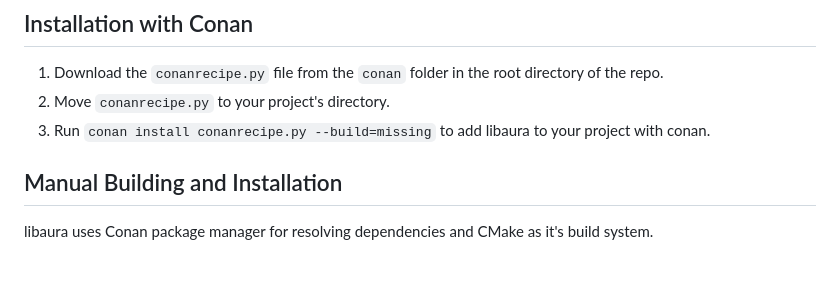
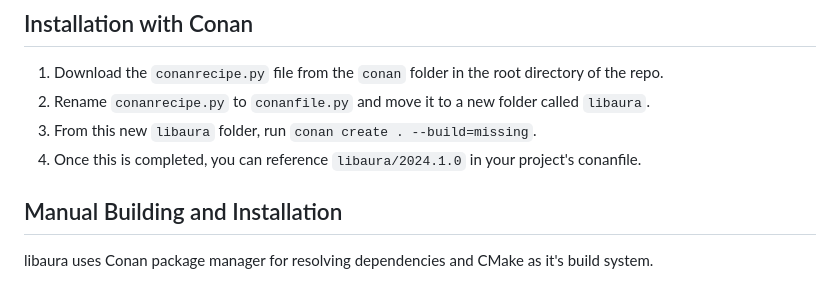
Before and after one commit to NickvisionApps/libnick, a Markdown page: README.md, the part around the change. Rendered like a GitHub page.

```diff
--- a/README.md
+++ b/README.md
@@ -11,8 +11,9 @@ Documentation for this library and its modules can be found [here](/docs).
 ## Installation with Conan
 
 1. Download the `conanrecipe.py` file from the `conan` folder in the root directory of the repo.
-1. Move `conanrecipe.py` to your project's directory.
-1. Run `conan install conanrecipe.py --build=missing` to add libaura to your project with conan.
+1. Rename `conanrecipe.py` to `conanfile.py` and move it to a new folder called `libaura`.
+1. From this new `libaura` folder, run `conan create . --build=missing`.
+1. Once this is completed, you can reference `libaura/2024.1.0` in your project's conanfile.
 
 ## Manual Building and Installation
 libaura uses Conan package manager for resolving dependencies and CMake as it's build system.
```
